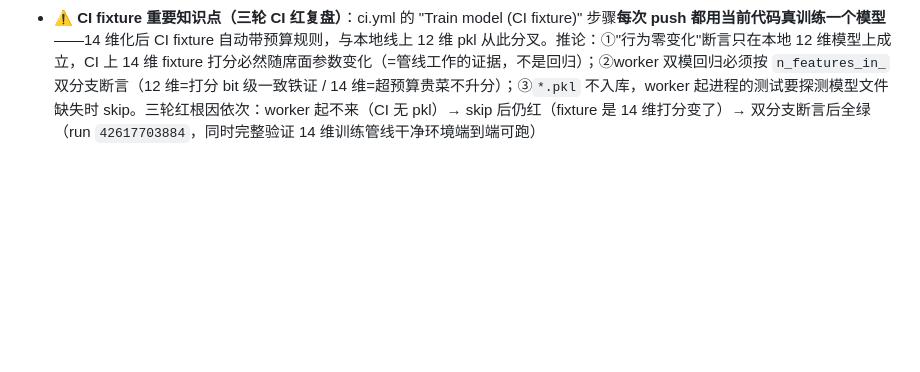
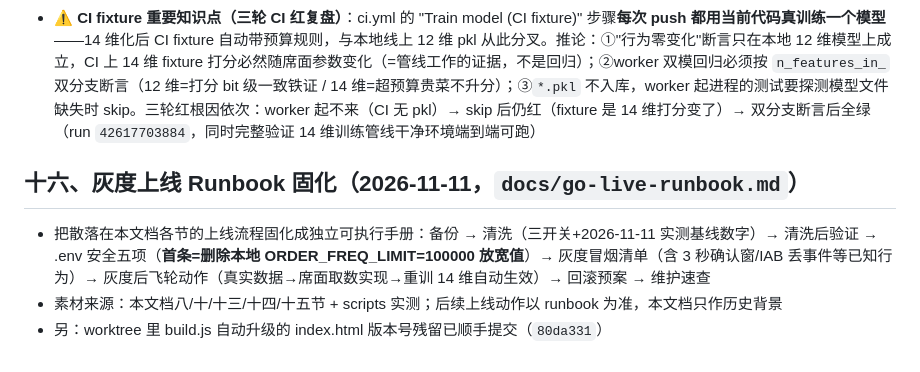
Before and after one commit to ZeCatiX/tangmao-canteen, a Markdown page: docs/session-handoff-2026-11-03.md, the part around the change. GitHub-like rendering; blank space fills up the shorter version.

Commit message:
文档: 灰度上线Runbook固化——备份/清洗三开关(附实测基线)/清洗后验证/.env安全五项(首条删ORDER_FREQ_LIMIT放宽值)/灰度冒烟清单/飞轮动作/回滚预案/维护速查, 上线动作以后以runbook为准; 交接文档十六节链接

```diff
--- a/docs/session-handoff-2026-11-03.md
+++ b/docs/session-handoff-2026-11-03.md
@@ -128,3 +128,9 @@
 - **席面埋点飞轮第 2 步落地**（44dc36a）：日报接口 daily-report 新增 `tableSet` 块——**采纳率为会话级口径**（当日发生任一采纳事件的 show 会话数 / 当日 show 数；show 与采纳可能跨日，各按事件发生日归入）、热门组合 TOP3（按 setKey+dishIds 聚合、回链 show 行 sets 取 style/菜名/总价）、热门单菜 TOP5；日报页新增"席面采纳"卡（统计五项+组合清单+单菜热门，空态文案）；无 show 日 rate=null 不显示误导性 0%。回归 `tests/table_set_stats.test.js` 三例（统计正确/错 nonce 不落行/空数据日）纳入 test:all 候选
 - **第 3 步席面模型管线预铺完成**（9e0da2d / master `77f09bf`，2026-11-09 深夜）：特征 12→14 维（+席面人数/人均预算）三端对齐——train 的 encode_dish/compute_score 加预算规则（超人均预算 30% 以上线性罚封顶 4/15，budget=0 单菜场景零影响，partySize 纯占位等真实数据定规则）+25% 席面上下文样本流；predict_worker 按 `model.n_features_in_` 双模分流（**线上 12 维 pkl 行为零变化**，回归里有打分一致性铁证断言；下次重训 14 维自动生效）；retrain 同步+_align_features 维度自适应；fallbackScore 同款预算惩罚（train/serve 一致）；cleanup_production_data 加 `--purge-table-set-log`（上线清洗补缺口：席面埋点全清）。回归 `tests/table_model_features.test.js` 四例纳入 test:all。**未执行任何重训，线上模型不动**——真实席面数据积累后重训即启用；席面样本取数实现（load_table_samples）有意不写，避免对着测试埋点写死标签口径（挂点注释在 retrain_from_feedback.py）
 - **⚠️ CI fixture 重要知识点（三轮 CI 红复盘）**：ci.yml 的 "Train model (CI fixture)" 步骤**每次 push 都用当前代码真训练一个模型**——14 维化后 CI fixture 自动带预算规则，与本地线上 12 维 pkl 从此分叉。推论：①"行为零变化"断言只在本地 12 维模型上成立，CI 上 14 维 fixture 打分必然随席面参数变化（=管线工作的证据，不是回归）；②worker 双模回归必须按 `n_features_in_` 双分支断言（12 维=打分 bit 级一致铁证 / 14 维=超预算贵菜不升分）；③`*.pkl` 不入库，worker 起进程的测试要探测模型文件缺失时 skip。三轮红根因依次：worker 起不来（CI 无 pkl）→ skip 后仍红（fixture 是 14 维打分变了）→ 双分支断言后全绿（run `42617703884`，同时完整验证 14 维训练管线干净环境端到端可跑）
+
+## 十六、灰度上线 Runbook 固化（2026-11-11，`docs/go-live-runbook.md`）
+
+- 把散落在本文档各节的上线流程固化成独立可执行手册：备份 → 清洗（三开关+2026-11-11 实测基线数字）→ 清洗后验证 → .env 安全五项（**首条=删除本地 ORDER_FREQ_LIMIT=100000 放宽值**）→ 灰度冒烟清单（含 3 秒确认窗/IAB 丢事件等已知行为）→ 灰度后飞轮动作（真实数据→席面取数实现→重训 14 维自动生效）→ 回滚预案 → 维护速查
+- 素材来源：本文档八/十/十三/十四/十五节 + scripts 实测；后续上线动作以 runbook 为准，本文档只作历史背景
+- 另：worktree 里 build.js 自动升级的 index.html 版本号残留已顺手提交（`80da331`）
```
Also changed, not shown: docs/go-live-runbook.md (added, +92 -0 lines).
